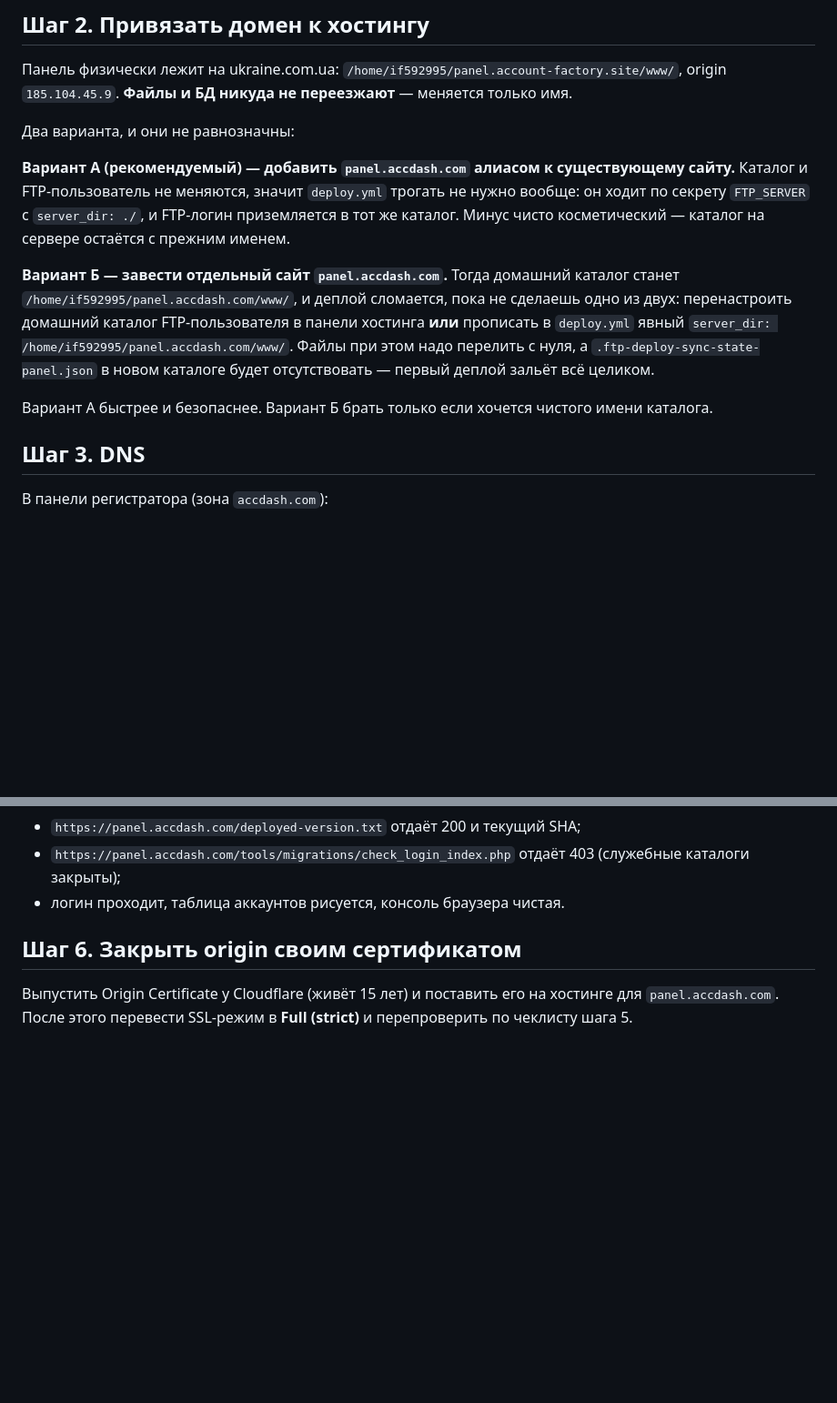
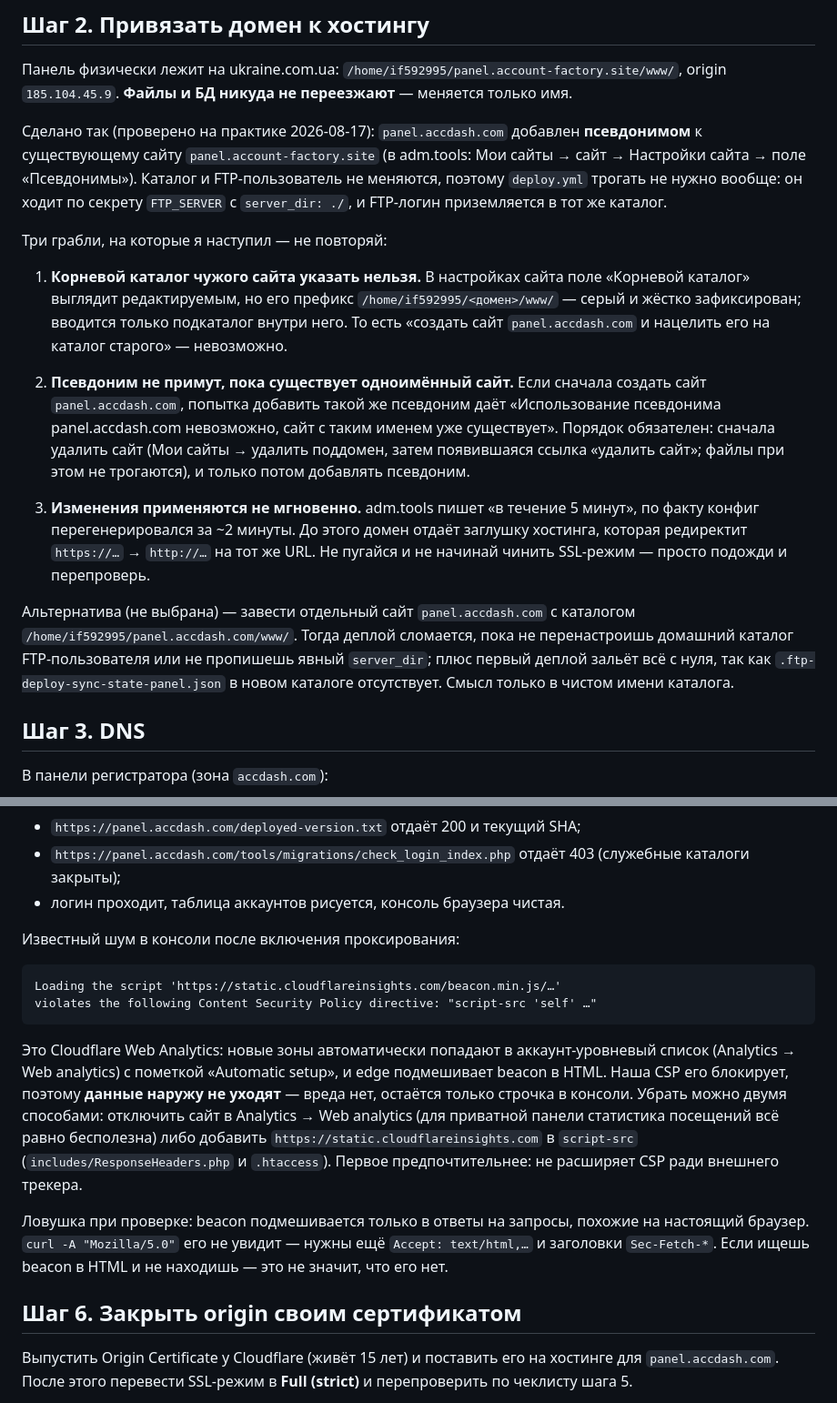
Before and after one commit to Ivan14044/accounts-dashboard, a Markdown page: docs/DOMAIN_MIGRATION.md, 2 parts joined by grey strips. Shown at 91% size. Rendered like a GitHub page; blank space fills up the shorter version.

Commit message:
docs(deploy): зафиксированы грабли переезда на accdash.com
Переезд выполнен: домен куплен, зона на NS Cloudflare, запись panel
проксируется на 185.104.45.9, SSL-режим Full, Universal SSL покрывает
*.accdash.com. На хостинге домен подключён псевдонимом к сайту
panel.account-factory.site, поэтому каталог и FTP-деплой не менялись.

В чеклист добавлено то, что выяснилось только на практике:
- корневой каталог сайта в adm.tools нельзя нацелить на чужой каталог:
  префикс /home/if592995/<домен>/www/ зафиксирован, вводится лишь подкаталог;
- псевдоним не примут, пока существует одноимённый сайт — сначала удалить сайт,
  потом добавлять псевдоним;
- конфиг применяется ~2 минуты, до этого домен отдаёт заглушку хостинга с
  редиректом https→http на тот же URL (не признак Flexible).

Отдельно описан beacon Cloudflare Web Analytics: новые зоны попадают в
аккаунт-уровневый список автоматически, edge подмешивает beacon.min.js, наша
CSP его блокирует — данные наружу не уходят, но в консоли ошибка. Там же
ловушка диагностики: beacon приходит только на браузероподобные запросы,
curl -A "Mozilla/5.0" его не покажет.

Co-Authored-By: Claude Opus 5 <noreply@anthropic.com>

````diff
--- a/docs/DOMAIN_MIGRATION.md
+++ b/docs/DOMAIN_MIGRATION.md
@@ -66,24 +66,39 @@ Universal SSL выпускается автоматически — возить
 Панель физически лежит на ukraine.com.ua: `/home/if592995/panel.account-factory.site/www/`,
 origin `185.104.45.9`. **Файлы и БД никуда не переезжают** — меняется только имя.
 
-Два варианта, и они не равнозначны:
+Сделано так (проверено на практике 2026-08-17): `panel.accdash.com` добавлен
+**псевдонимом** к существующему сайту `panel.account-factory.site`
+(в adm.tools: Мои сайты → сайт → Настройки сайта → поле «Псевдонимы»).
+Каталог и FTP-пользователь не меняются, поэтому `deploy.yml` трогать не нужно
+вообще: он ходит по секрету `FTP_SERVER` с `server_dir: ./`, и FTP-логин
+приземляется в тот же каталог.
 
-**Вариант А (рекомендуемый) — добавить `panel.accdash.com` алиасом к
-существующему сайту.** Каталог и FTP-пользователь не меняются, значит
-`deploy.yml` трогать не нужно вообще: он ходит по секрету `FTP_SERVER` с
-`server_dir: ./`, и FTP-логин приземляется в тот же каталог. Минус чисто
-косметический — каталог на сервере остаётся с прежним именем.
+Три грабли, на которые я наступил — не повторяй:
 
-**Вариант Б — завести отдельный сайт `panel.accdash.com`.** Тогда домашний
-каталог станет `/home/if592995/panel.accdash.com/www/`, и деплой сломается,
-пока не сделаешь одно из двух: перенастроить домашний каталог FTP-пользователя
-в панели хостинга **или** прописать в `deploy.yml` явный
-`server_dir: /home/if592995/panel.accdash.com/www/`. Файлы при этом надо
-перелить с нуля, а `.ftp-deploy-sync-state-panel.json` в новом каталоге будет
-отсутствовать — первый деплой зальёт всё целиком.
+1. **Корневой каталог чужого сайта указать нельзя.** В настройках сайта поле
+   «Корневой каталог» выглядит редактируемым, но его префикс
+   `/home/if592995/<домен>/www/` — серый и жёстко зафиксирован; вводится только
+   подкаталог внутри него. То есть «создать сайт `panel.accdash.com` и нацелить
+   его на каталог старого» — невозможно.
 
-Вариант А быстрее и безопаснее. Вариант Б брать только если хочется чистого
-имени каталога.
+2. **Псевдоним не примут, пока существует одноимённый сайт.** Если сначала
+   создать сайт `panel.accdash.com`, попытка добавить такой же псевдоним даёт
+   «Использование псевдонима panel.accdash.com невозможно, сайт с таким именем
+   уже существует». Порядок обязателен: сначала удалить сайт (Мои сайты →
+   удалить поддомен, затем появившаяся ссылка «удалить сайт»; файлы при этом
+   не трогаются), и только потом добавлять псевдоним.
+
+3. **Изменения применяются не мгновенно.** adm.tools пишет «в течение 5 минут»,
+   по факту конфиг перегенерировался за ~2 минуты. До этого домен отдаёт
+   заглушку хостинга, которая редиректит `https://…` → `http://…` на тот же
+   URL. Не пугайся и не начинай чинить SSL-режим — просто подожди и перепроверь.
+
+Альтернатива (не выбрана) — завести отдельный сайт `panel.accdash.com` с
+каталогом `/home/if592995/panel.accdash.com/www/`. Тогда деплой сломается,
+пока не перенастроишь домашний каталог FTP-пользователя или не пропишешь явный
+`server_dir`; плюс первый деплой зальёт всё с нуля, так как
+`.ftp-deploy-sync-state-panel.json` в новом каталоге отсутствует. Смысл только
+в чистом имени каталога.
 
 ## Шаг 3. DNS
 
@@ -120,6 +135,28 @@ curl -sS -o /dev/null -D - https://panel.accdash.com/index.php | grep -iE '^HTTP
 - `https://panel.accdash.com/tools/migrations/check_login_index.php` отдаёт 403
   (служебные каталоги закрыты);
 - логин проходит, таблица аккаунтов рисуется, консоль браузера чистая.
+
+Известный шум в консоли после включения проксирования:
+
+```
+Loading the script 'https://static.cloudflareinsights.com/beacon.min.js/…'
+violates the following Content Security Policy directive: "script-src 'self' …"
+```
+
+Это Cloudflare Web Analytics: новые зоны автоматически попадают в
+аккаунт-уровневый список (Analytics → Web analytics) с пометкой
+«Automatic setup», и edge подмешивает beacon в HTML. Наша CSP его блокирует,
+поэтому **данные наружу не уходят** — вредa нет, остаётся только строчка в
+консоли. Убрать можно двумя способами: отключить сайт в Analytics → Web
+analytics (для приватной панели статистика посещений всё равно бесполезна)
+либо добавить `https://static.cloudflareinsights.com` в `script-src`
+(`includes/ResponseHeaders.php` и `.htaccess`). Первое предпочтительнее:
+не расширяет CSP ради внешнего трекера.
+
+Ловушка при проверке: beacon подмешивается только в ответы на запросы, похожие
+на настоящий браузер. `curl -A "Mozilla/5.0"` его не увидит — нужны ещё
+`Accept: text/html,…` и заголовки `Sec-Fetch-*`. Если ищешь beacon в HTML и не
+находишь — это не значит, что его нет.
 
 ## Шаг 6. Закрыть origin своим сертификатом
 
````
Also changed, not shown: CLAUDE.md (+20 -0 lines).
